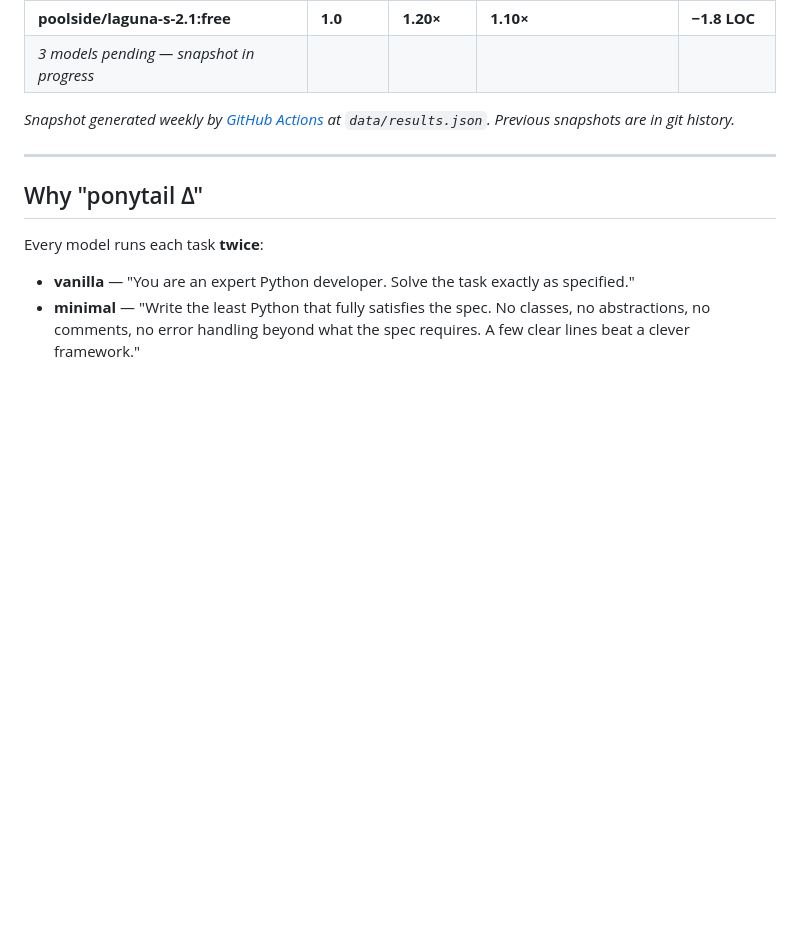
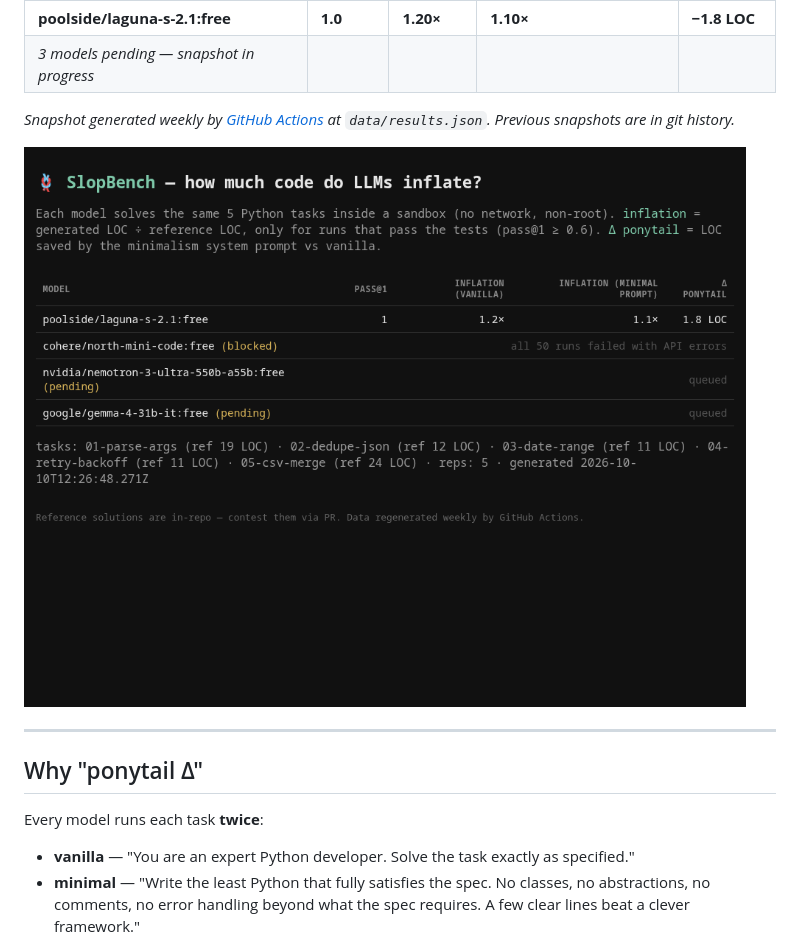
Before and after one commit to DarkHater01/slopbench, a Markdown page: README.md, the part around one of its changes. GitHub-like rendering; pictures changed too: docs/screenshot.png (added); blank space fills up the shorter version.

Commit message:
docs: CI + license badges, leaderboard screenshot on landing page

```diff
--- a/README.md
+++ b/README.md
@@ -32,6 +35,8 @@ A model that solves a 12-line task in 96 lines has inflation ≈ 8.0×. It passe
 | _3 models pending — snapshot in progress_ | | | | |
 
 _Snapshot generated weekly by [GitHub Actions](.github/workflows/bench.yml) at `data/results.json`. Previous snapshots are in git history._
+
+![live leaderboard](docs/screenshot.png)
 
 ---
 
```
Also changed, not shown: other parts of README.md (+3 -0 lines).
